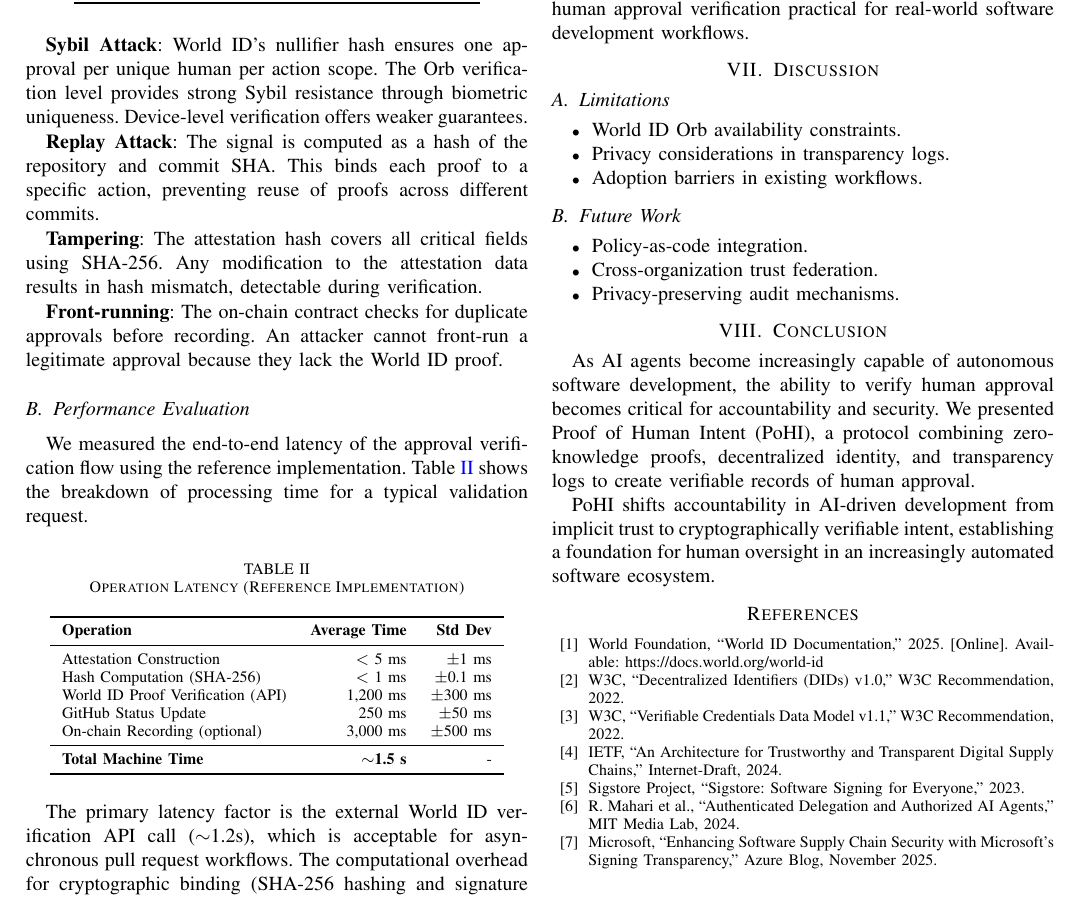
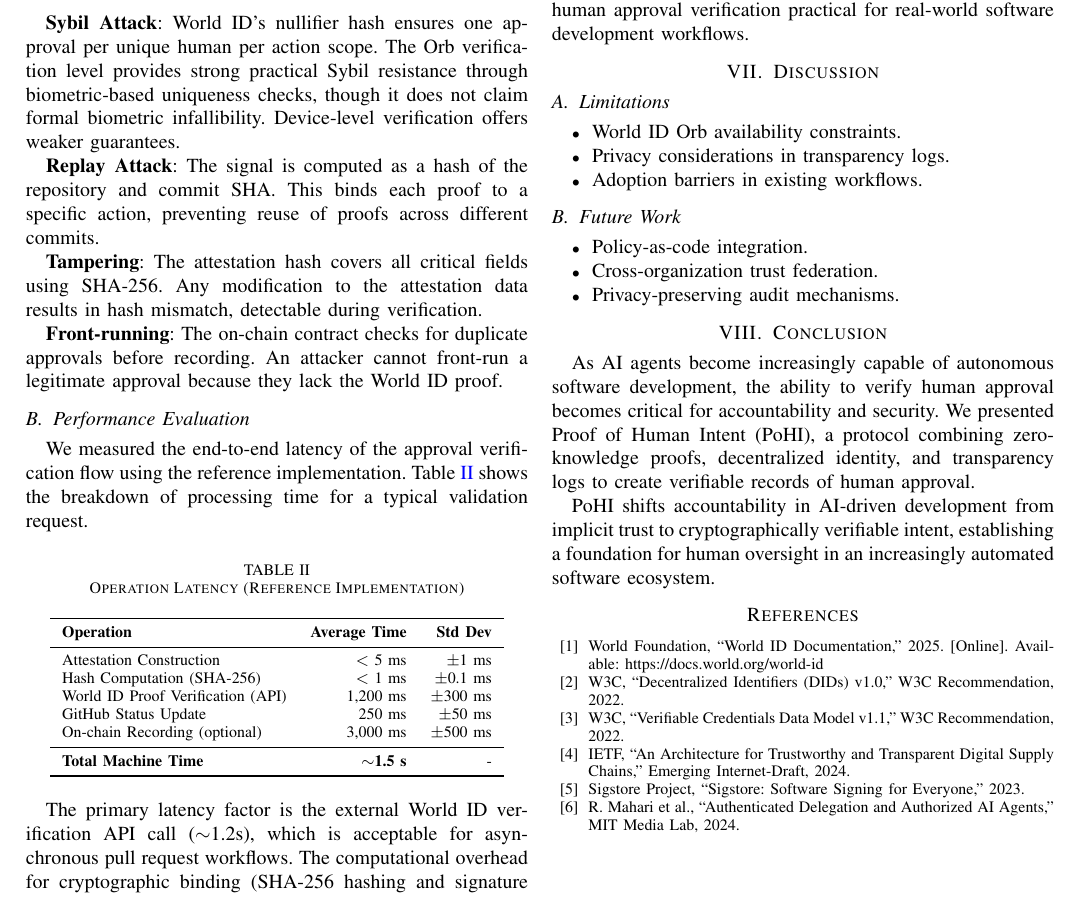
Before and after one commit to pohi-protocol/pohi, a LaTeX paper (paper/main.tex): part of page 4 of 4, cut so that both start at the same text. Compiled offline with pdfLaTeX.

Commit message:
paper: improve reference accuracy based on review
- World ID: soften 'biometric uniqueness' claim
- SCITT: add 'Emerging' to Internet-Draft status
- Remove Microsoft Blog reference (non-peer-reviewed)

```diff
--- a/paper/main.tex
+++ b/paper/main.tex
@@ -351,7 +351,7 @@ Coercion & Out of scope & N/A \\
 \end{tabular}
 \end{table}
 
-\textbf{Sybil Attack}: World ID's nullifier hash ensures one approval per unique human per action scope. The Orb verification level provides strong Sybil resistance through biometric uniqueness. Device-level verification offers weaker guarantees.
+\textbf{Sybil Attack}: World ID's nullifier hash ensures one approval per unique human per action scope. The Orb verification level provides strong practical Sybil resistance through biometric-based uniqueness checks, though it does not claim formal biometric infallibility. Device-level verification offers weaker guarantees.
 
 \textbf{Replay Attack}: The signal is computed as a hash of the repository and commit SHA. This binds each proof to a specific action, preventing reuse of proofs across different commits.
 
@@ -456,7 +456,7 @@ W3C, ``Decentralized Identifiers (DIDs) v1.0,'' W3C Recommendation, 2022.
 W3C, ``Verifiable Credentials Data Model v1.1,'' W3C Recommendation, 2022.
 
 \bibitem{scitt}
-IETF, ``An Architecture for Trustworthy and Transparent Digital Supply Chains,'' Internet-Draft, 2024.
+IETF, ``An Architecture for Trustworthy and Transparent Digital Supply Chains,'' Emerging Internet-Draft, 2024.
 
 \bibitem{sigstore}
 Sigstore Project, ``Sigstore: Software Signing for Everyone,'' 2023.
@@ -464,9 +464,6 @@ Sigstore Project, ``Sigstore: Software Signing for Everyone,'' 2023.
 \bibitem{mitdelegation}
 R. Mahari et al., ``Authenticated Delegation and Authorized AI Agents,'' MIT Media Lab, 2024.
 
-\bibitem{mssigning}
-Microsoft, ``Enhancing Software Supply Chain Security with Microsoft's Signing Transparency,'' Azure Blog, November 2025.
-
 \end{thebibliography}
 
 \end{document}
```
